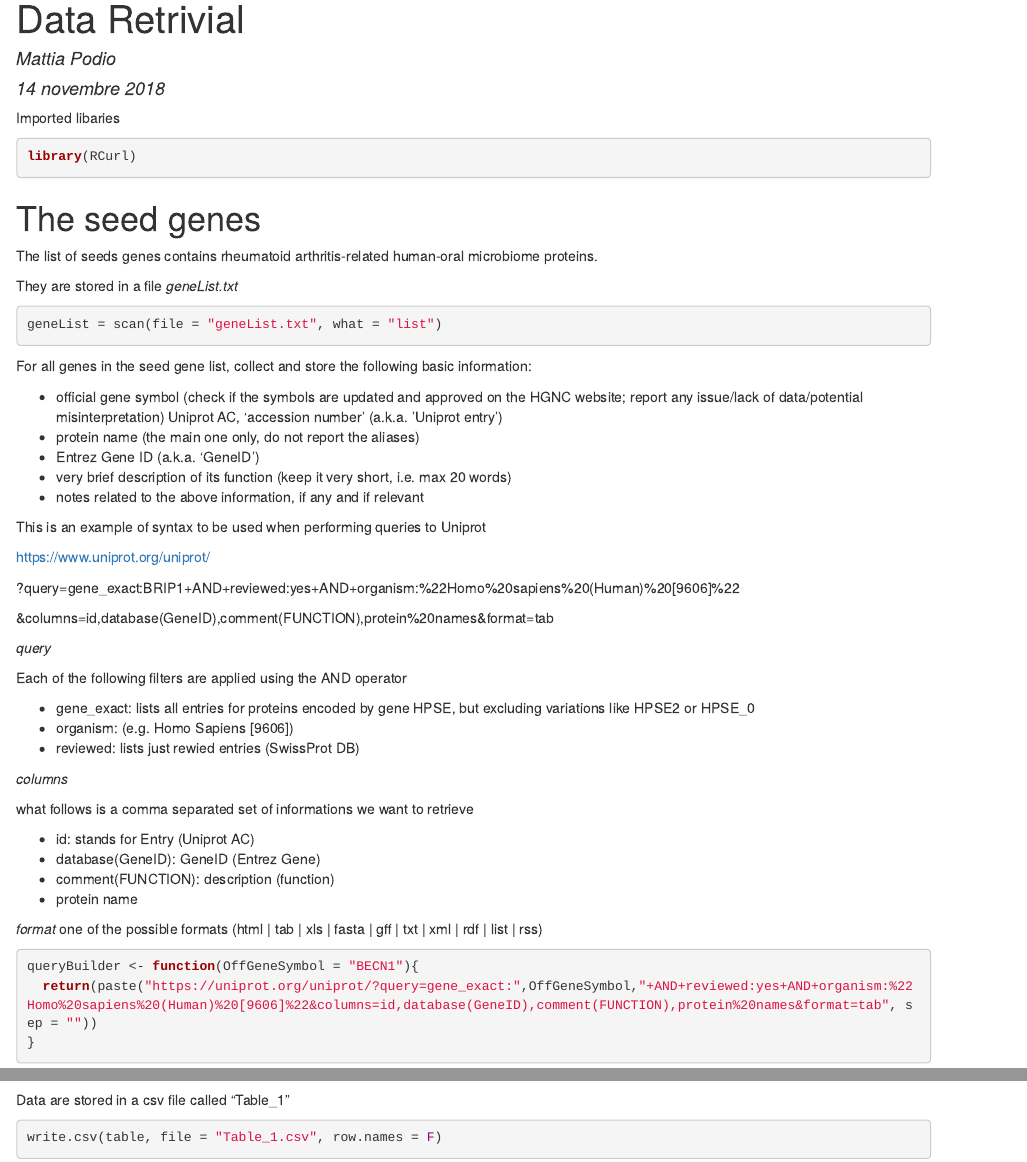
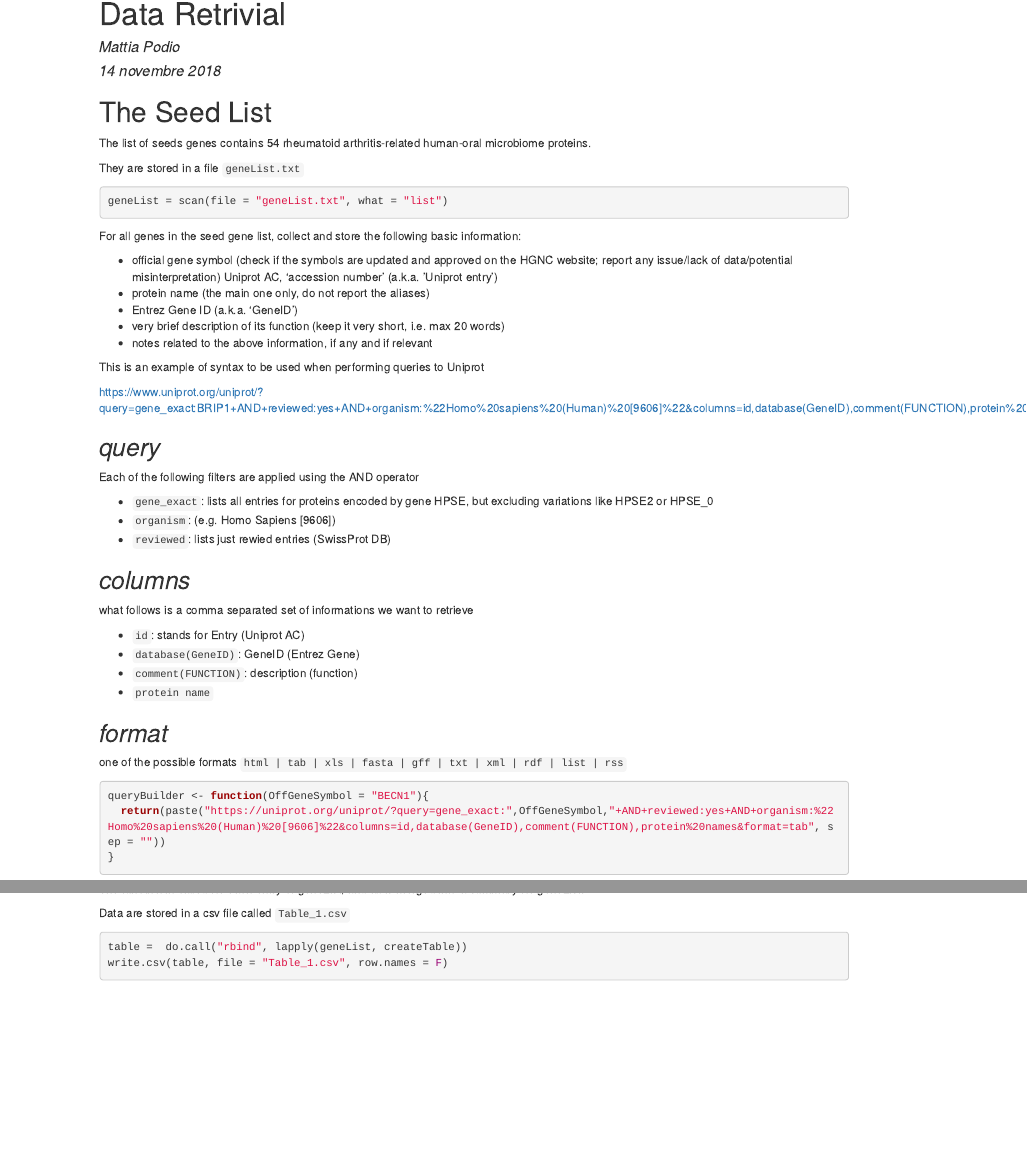
Before and after one commit to baudsiou/bioinformaticProject, an R Markdown document (Markdown.Rmd): the page in a window 1100 px wide, from its top, and a second part further down, joined at a grey line. The pictures show the output file Markdown.html that the author committed with the source, opened offline.

Commit message:
first point ok (!?)

````diff
--- a/Markdown.Rmd
+++ b/Markdown.Rmd
@@ -9,18 +9,11 @@ output: html_document
 knitr::opts_chunk$set(echo = TRUE)
 ```
 
-Imported libaries
+# The Seed List
 
-```{r, message=FALSE}
-library(RCurl)
-```
+The list of seeds genes contains 54 rheumatoid arthritis-related human-oral microbiome proteins.
 
-
-# The seed genes
-
-The list of seeds genes contains rheumatoid arthritis-related human-oral microbiome proteins.
-
-They are stored in a file *geneList.txt*
+They are stored in a file `geneList.txt`
 
 ```{r}
 geneList = scan(file = "geneList.txt", what = "list")
@@ -39,31 +32,27 @@ website; report any issue/lack of data/potential misinterpretation)
 
 This is an example of syntax to be used when performing queries to Uniprot
 
-https://www.uniprot.org/uniprot/
+<https://www.uniprot.org/uniprot/?query=gene_exact:BRIP1+AND+reviewed:yes+AND+organism:%22Homo%20sapiens%20(Human)%20[9606]%22&columns=id,database(GeneID),comment(FUNCTION),protein%20names&format=tab>
 
-?query=gene_exact:BRIP1+AND+reviewed:yes+AND+organism:%22Homo%20sapiens%20(Human)%20[9606]%22
-
-&columns=id,database(GeneID),comment(FUNCTION),protein%20names&format=tab
-
-*query*
+## *query*
 
 Each of the following filters are applied using the AND operator
 
-- gene_exact: lists all entries for proteins encoded by gene HPSE, but excluding variations like HPSE2 or HPSE_0
-- organism: (e.g. Homo Sapiens [9606])
-- reviewed: lists just rewied entries (SwissProt DB)
+- `gene_exact`: lists all entries for proteins encoded by gene HPSE, but excluding variations like HPSE2 or HPSE_0
+- `organism`: (e.g. Homo Sapiens [9606])
+- `reviewed`: lists just rewied entries (SwissProt DB)
 
-*columns*
+## *columns*
 
 what follows is a comma separated set of informations we want to retrieve
 
-- id: stands for Entry (Uniprot AC)
-- database(GeneID): GeneID (Entrez Gene)
-- comment(FUNCTION): description (function)
-- protein name
+- `id`: stands for Entry (Uniprot AC)
+- `database(GeneID)`: GeneID (Entrez Gene)
+- `comment(FUNCTION)`: description (function)
+- `protein name`
 
-*format*
-one of the possible formats (html | tab | xls | fasta | gff | txt | xml | rdf | list | rss)
+## *format*
+one of the possible formats `html | tab | xls | fasta | gff | txt | xml | rdf | list | rss`
 
 ```{r}
 queryBuilder <- function(OffGeneSymbol = "BECN1"){
````
Also changed, not shown: Markdown.html, Markdown.Rmd (6 more changed lines).
